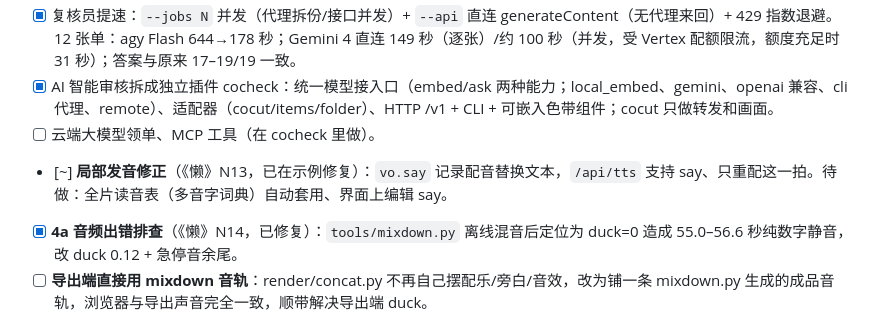
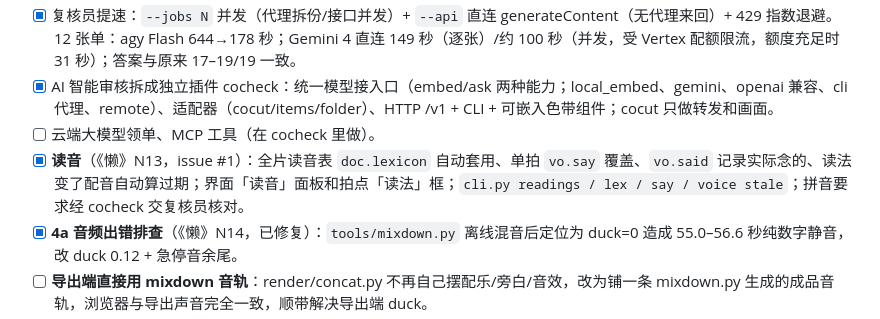
Before and after one commit to changsheng0804-blip/cocut, a Markdown page: docs/ROADMAP.md, the part around the change. GitHub-like rendering.

Commit message:
读音：全片读音表 lexicon、单拍 say 覆盖、said 记录实际念的、读法变了配音自动过期；界面读音面板/读法框；cli readings/lex/say/voice（#1）

```diff
--- a/docs/ROADMAP.md
+++ b/docs/ROADMAP.md
@@ -9,7 +9,7 @@
 - [x] 复核员提速：`--jobs N` 并发（代理拆份/接口并发）+ `--api` 直连 generateContent（无代理来回）+ 429 指数退避。12 张单：agy Flash 644→178 秒；Gemini 4 直连 149 秒（逐张）/约 100 秒（并发，受 Vertex 配额限流，额度充足时 31 秒）；答案与原来 17–19/19 一致。
 - [x] AI 智能审核拆成独立插件 cocheck：统一模型接入口（embed/ask 两种能力；local_embed、gemini、openai 兼容、cli 代理、remote）、适配器（cocut/items/folder）、HTTP /v1 + CLI + 可嵌入色带组件；cocut 只做转发和画面。
 - [ ] 云端大模型领单、MCP 工具（在 cocheck 里做）。
-- [~] **局部发音修正**（《懒》N13，已在示例修复）：`vo.say` 记录配音替换文本，`/api/tts` 支持 say、只重配这一拍。待做：全片读音表（多音字词典）自动套用、界面上编辑 say。
+- [x] **读音**（《懒》N13，issue #1）：全片读音表 `doc.lexicon` 自动套用、单拍 `vo.say` 覆盖、`vo.said` 记录实际念的、读法变了配音自动算过期；界面「读音」面板和拍点「读法」框；`cli.py readings / lex / say / voice stale`；拼音要求经 cocheck 交复核员核对。
 - [x] **4a 音频出错排查**（《懒》N14，已修复）：`tools/mixdown.py` 离线混音后定位为 duck=0 造成 55.0–56.6 秒纯数字静音，改 duck 0.12 + 急停音余尾。
 - [ ] **导出端直接用 mixdown 音轨**：render/concat.py 不再自己摆配乐/旁白/音效，改为铺一条 mixdown.py 生成的成品音轨，浏览器与导出声音完全一致，顺带解决导出端 duck。
 - [ ] **静音检查**：对 mixdown 结果扫整片，任何超过 0.5 秒低于 -60 dB 的段落即报警（进页面的问题清单和 CLI）。
```
